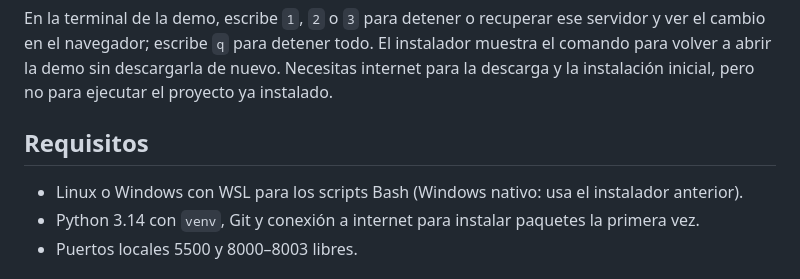
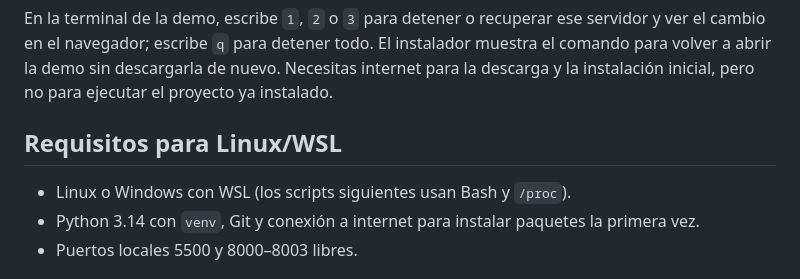
Before and after one commit to RavenCore99/AetherRoute, a Markdown page: README.md, the part around the change. Rendered like a GitHub page.

Commit message:
docs: separar requisitos de Windows y Linux

```diff
--- a/README.md
+++ b/README.md
@@ -14,9 +14,9 @@ El script pregunta en qué **carpeta nueva** guardar el proyecto: descarga el ZI
 
 En la terminal de la demo, escribe `1`, `2` o `3` para detener o recuperar ese servidor y ver el cambio en el navegador; escribe `q` para detener todo. El instalador muestra el comando para volver a abrir la demo sin descargarla de nuevo. Necesitas internet para la descarga y la instalación inicial, pero no para ejecutar el proyecto ya instalado.
 
-## Requisitos
+## Requisitos para Linux/WSL
 
-- Linux o Windows con WSL para los scripts Bash (Windows nativo: usa el instalador anterior).
+- Linux o Windows con WSL (los scripts siguientes usan Bash y `/proc`).
 - Python 3.14 con `venv`, Git y conexión a internet para instalar paquetes la primera vez.
 - Puertos locales 5500 y 8000–8003 libres.
 
```
